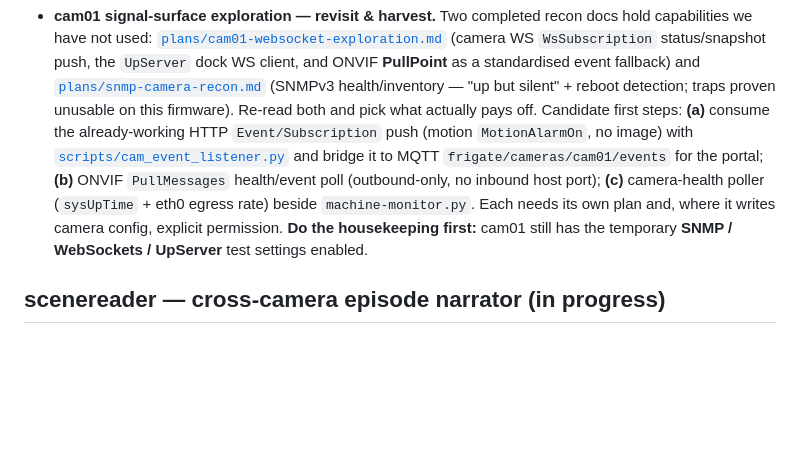
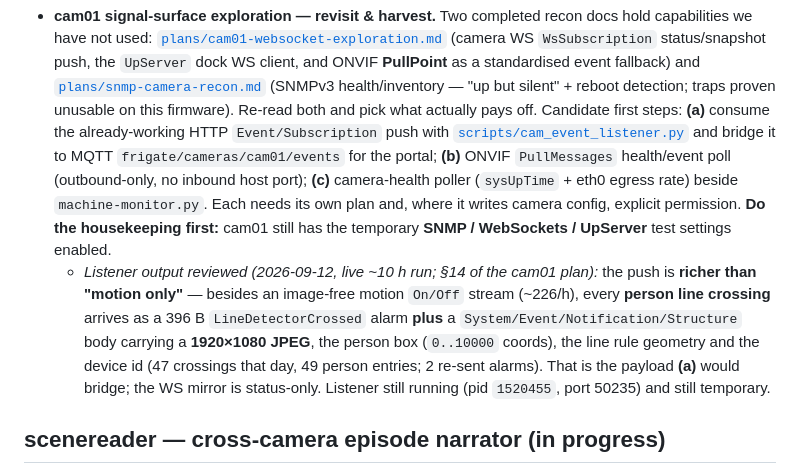
Before and after one commit to tabebqena/mazr3a, a Markdown page: TODO.md, the part around the change. GitHub-like rendering; blank space fills up the shorter version.

Commit message:
docs(todo): record cam01 listener output review (Structure events carry JPEGs)

```diff
--- a/TODO.md
+++ b/TODO.md
@@ -40,13 +40,21 @@ the model paths in config/config.yaml to /models/coco/yolo11n.onnx.
   [`plans/snmp-camera-recon.md`](plans/snmp-camera-recon.md) (SNMPv3 health/inventory —
   "up but silent" + reboot detection; traps proven unusable on this firmware).
   Re-read both and pick what actually pays off. Candidate first steps: **(a)** consume the
-  already-working HTTP `Event/Subscription` push (motion `MotionAlarmOn`, no image) with
+  already-working HTTP `Event/Subscription` push with
   [`scripts/cam_event_listener.py`](scripts/cam_event_listener.py) and bridge it to MQTT
   `frigate/cameras/cam01/events` for the portal; **(b)** ONVIF `PullMessages` health/event
   poll (outbound-only, no inbound host port); **(c)** camera-health poller
   (`sysUpTime` + eth0 egress rate) beside `machine-monitor.py`. Each needs its own plan and,
   where it writes camera config, explicit permission. **Do the housekeeping first:** cam01
   still has the temporary **SNMP / WebSockets / UpServer** test settings enabled.
+  - *Listener output reviewed (2026-09-12, live ~10 h run; §14 of the cam01 plan):*
+    the push is **richer than "motion only"** — besides an image-free motion `On/Off`
+    stream (~226/h), every **person line crossing** arrives as a 396 B
+    `LineDetectorCrossed` alarm **plus** a `System/Event/Notification/Structure`
+    body carrying a **1920×1080 JPEG**, the person box (`0..10000` coords), the line
+    rule geometry and the device id (47 crossings that day, 49 person entries;
+    2 re-sent alarms). That is the payload **(a)** would bridge; the WS mirror is
+    status-only. Listener still running (pid `1520455`, port 50235) and still temporary.
 
 ## scenereader — cross-camera episode narrator (in progress)
 
```
